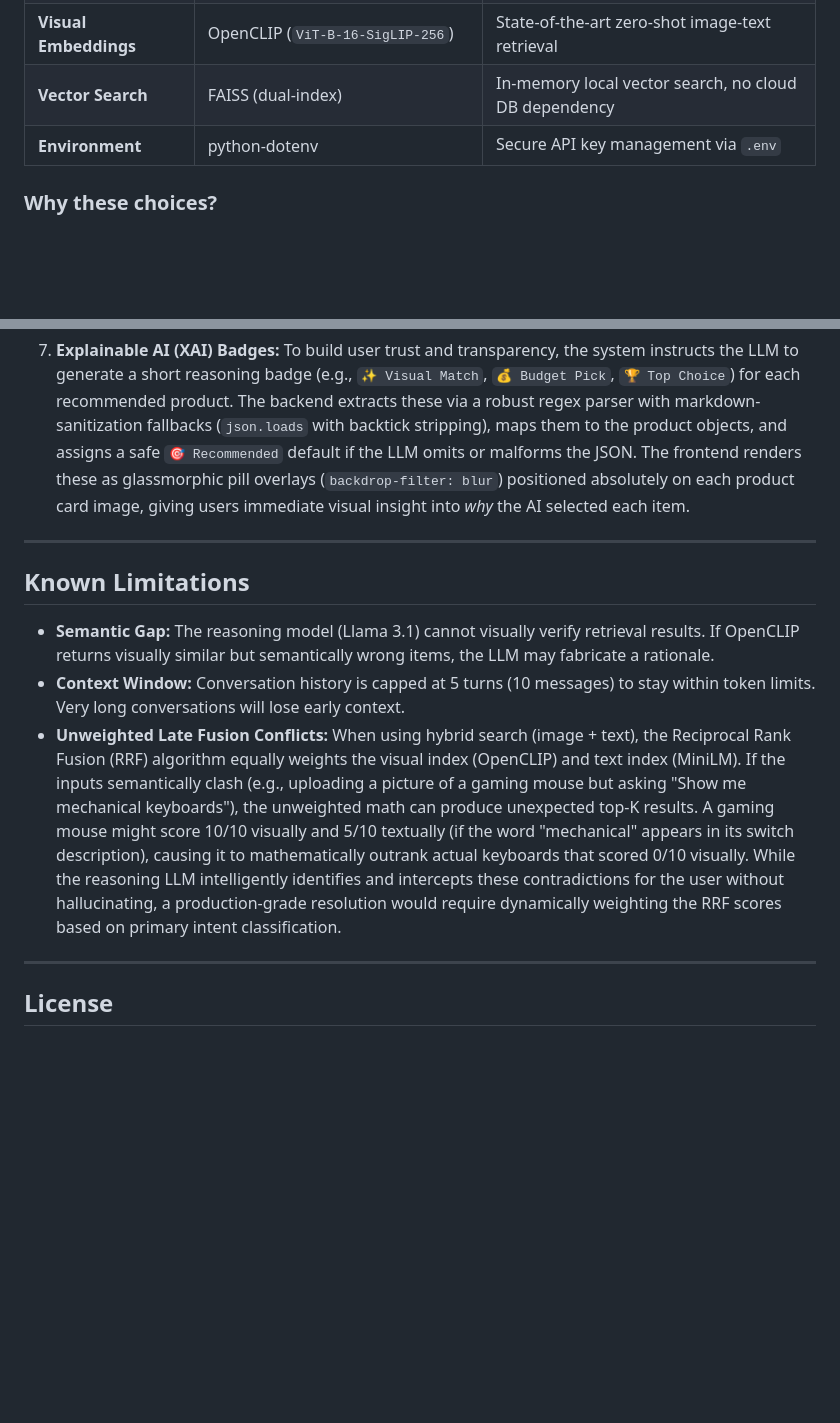
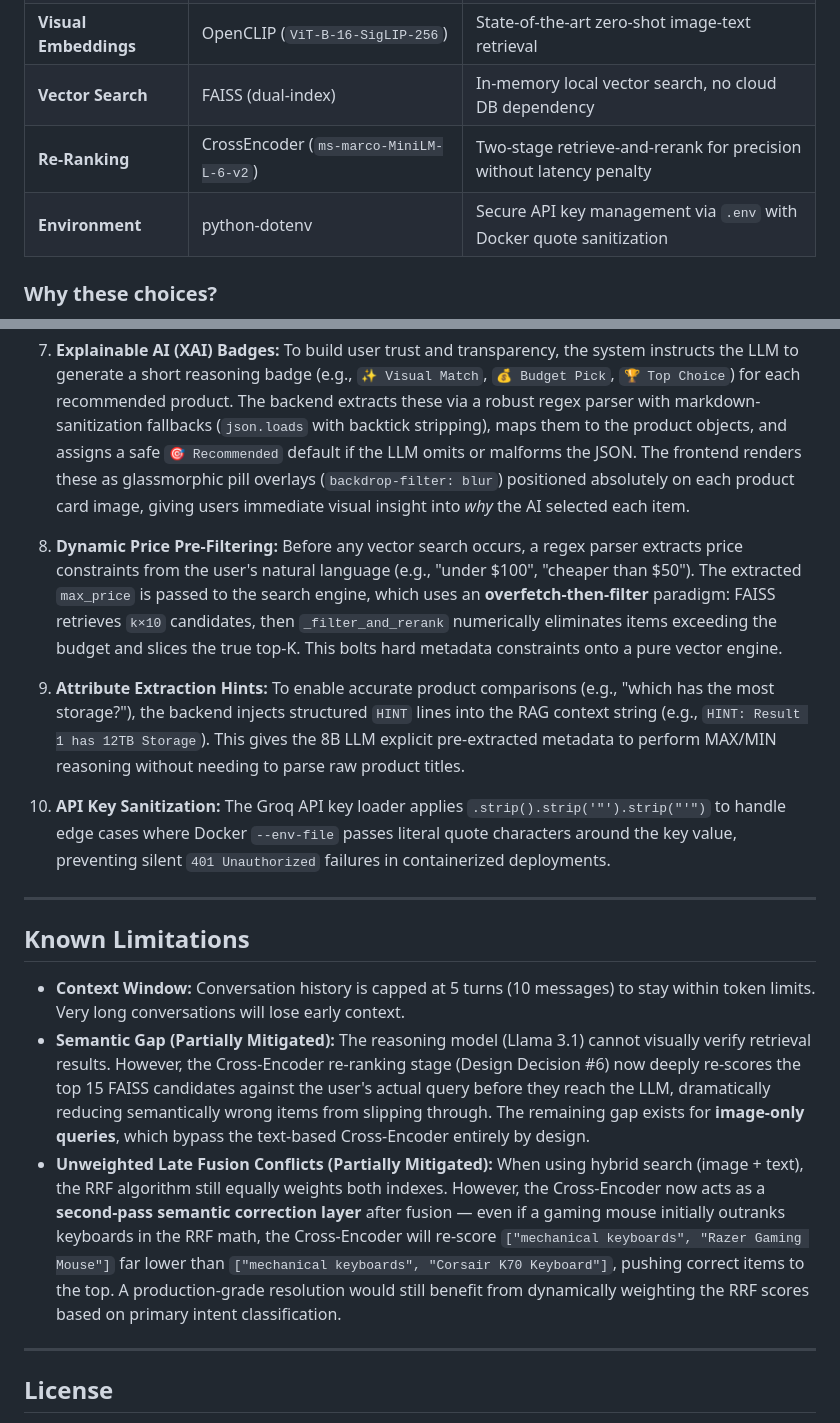
Before and after one commit to M4RC034/AI_Agent_for_Commerce_Website, a Markdown page: README.md, 2 parts joined by grey strips. GitHub-like rendering; blank space fills up the shorter version.

```diff
--- a/README.md
+++ b/README.md
@@ -72,7 +85,8 @@ User Input (text / image / both)
 | **Text Embeddings** | SentenceTransformers (`all-MiniLM-L6-v2`) | Ultra-fast 384D encoding for sub-10ms text search |
 | **Visual Embeddings** | OpenCLIP (`ViT-B-16-SigLIP-256`) | State-of-the-art zero-shot image-text retrieval |
 | **Vector Search** | FAISS (dual-index) | In-memory local vector search, no cloud DB dependency |
-| **Environment** | python-dotenv | Secure API key management via `.env` |
+| **Re-Ranking** | CrossEncoder (`ms-marco-MiniLM-L-6-v2`) | Two-stage retrieve-and-rerank for precision without latency penalty |
+| **Environment** | python-dotenv | Secure API key management via `.env` with Docker quote sanitization |
 
 ### Why these choices?
 
@@ -264,13 +281,19 @@ The unified endpoint that handles all three use cases: general conversation, tex
 
 7. **Explainable AI (XAI) Badges:** To build user trust and transparency, the system instructs the LLM to generate a short reasoning badge (e.g., `✨ Visual Match`, `💰 Budget Pick`, `🏆 Top Choice`) for each recommended product. The backend extracts these via a robust regex parser with markdown-sanitization fallbacks (`json.loads` with backtick stripping), maps them to the product objects, and assigns a safe `🎯 Recommended` default if the LLM omits or malforms the JSON. The frontend renders these as glassmorphic pill overlays (`backdrop-filter: blur`) positioned absolutely on each product card image, giving users immediate visual insight into *why* the AI selected each item.
 
+8. **Dynamic Price Pre-Filtering:** Before any vector search occurs, a regex parser extracts price constraints from the user's natural language (e.g., "under $100", "cheaper than $50"). The extracted `max_price` is passed to the search engine, which uses an **overfetch-then-filter** paradigm: FAISS retrieves `k×10` candidates, then `_filter_and_rerank` numerically eliminates items exceeding the budget and slices the true top-K. This bolts hard metadata constraints onto a pure vector engine.
+
+9. **Attribute Extraction Hints:** To enable accurate product comparisons (e.g., "which has the most storage?"), the backend injects structured `HINT` lines into the RAG context string (e.g., `HINT: Result 1 has 12TB Storage`). This gives the 8B LLM explicit pre-extracted metadata to perform MAX/MIN reasoning without needing to parse raw product titles.
+
+10. **API Key Sanitization:** The Groq API key loader applies `.strip().strip('"').strip("'")` to handle edge cases where Docker `--env-file` passes literal quote characters around the key value, preventing silent `401 Unauthorized` failures in containerized deployments.
+
 ---
 
 ## Known Limitations
 
-- **Semantic Gap:** The reasoning model (Llama 3.1) cannot visually verify retrieval results. If OpenCLIP returns visually similar but semantically wrong items, the LLM may fabricate a rationale.
 - **Context Window:** Conversation history is capped at 5 turns (10 messages) to stay within token limits. Very long conversations will lose early context.
-- **Unweighted Late Fusion Conflicts:** When using hybrid search (image + text), the Reciprocal Rank Fusion (RRF) algorithm equally weights the visual index (OpenCLIP) and text index (MiniLM). If the inputs semantically clash (e.g., uploading a picture of a gaming mouse but asking "Show me mechanical keyboards"), the unweighted math can produce unexpected top-K results. A gaming mouse might score 10/10 visually and 5/10 textually (if the word "mechanical" appears in its switch description), causing it to mathematically outrank actual keyboards that scored 0/10 visually. While the reasoning LLM intelligently identifies and intercepts these contradictions for the user without hallucinating, a production-grade resolution would require dynamically weighting the RRF scores based on primary intent classification.
+- **Semantic Gap (Partially Mitigated):** The reasoning model (Llama 3.1) cannot visually verify retrieval results. However, the Cross-Encoder re-ranking stage (Design Decision #6) now deeply re-scores the top 15 FAISS candidates against the user's actual query before they reach the LLM, dramatically reducing semantically wrong items from slipping through. The remaining gap exists for **image-only queries**, which bypass the text-based Cross-Encoder entirely by design.
+- **Unweighted Late Fusion Conflicts (Partially Mitigated):** When using hybrid search (image + text), the RRF algorithm still equally weights both indexes. However, the Cross-Encoder now acts as a **second-pass semantic correction layer** after fusion — even if a gaming mouse initially outranks keyboards in the RRF math, the Cross-Encoder will re-score `["mechanical keyboards", "Razer Gaming Mouse"]` far lower than `["mechanical keyboards", "Corsair K70 Keyboard"]`, pushing correct items to the top. A production-grade resolution would still benefit from dynamically weighting the RRF scores based on primary intent classification.
 ---
 
 ## License
```
Also changed, not shown: other parts of README.md (+21 -5 lines).
